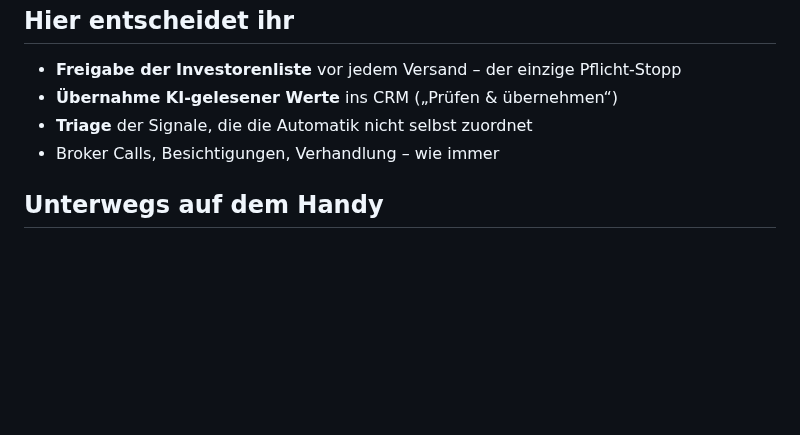
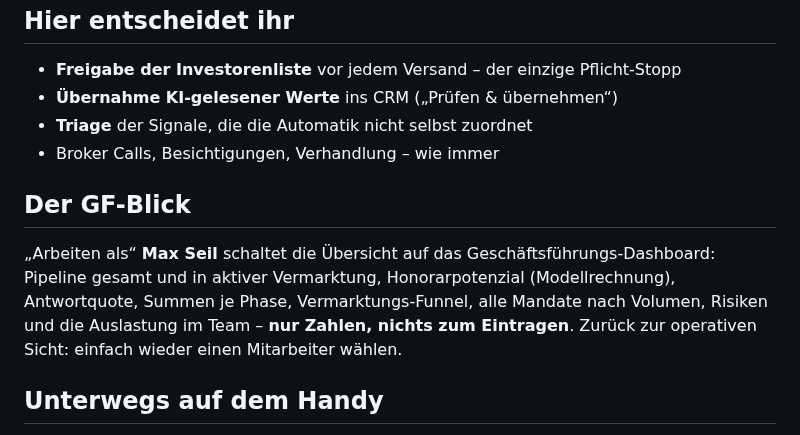
Before and after one commit to Ricdog87/Seil-Dashboard-CRM, a Markdown page: ANLEITUNG.md, the part around the change. Rendered like a GitHub page; blank space fills up the shorter version.

```diff
--- a/ANLEITUNG.md
+++ b/ANLEITUNG.md
@@ -49,6 +49,15 @@ anklicken seine Objekte – der Kern, den Pipedrive nicht konnte. `⌘K` /
 - **Triage** der Signale, die die Automatik nicht selbst zuordnet
 - Broker Calls, Besichtigungen, Verhandlung – wie immer
 
+## Der GF-Blick
+
+„Arbeiten als“ **Max Seil** schaltet die Übersicht auf das
+Geschäftsführungs-Dashboard: Pipeline gesamt und in aktiver Vermarktung,
+Honorarpotenzial (Modellrechnung), Antwortquote, Summen je Phase,
+Vermarktungs-Funnel, alle Mandate nach Volumen, Risiken und die Auslastung
+im Team – **nur Zahlen, nichts zum Eintragen**. Zurück zur operativen
+Sicht: einfach wieder einen Mitarbeiter wählen.
+
 ## Unterwegs auf dem Handy
 
 Das Cockpit läuft im Browser auch auf dem Smartphone – gleiche Daten,
```
Also changed, not shown: ANNAHMEN.md (+20 -5 lines), README.md (+15 -3 lines), docs/screenshots/08-gf-dashboard.png (added), 8 other files.
